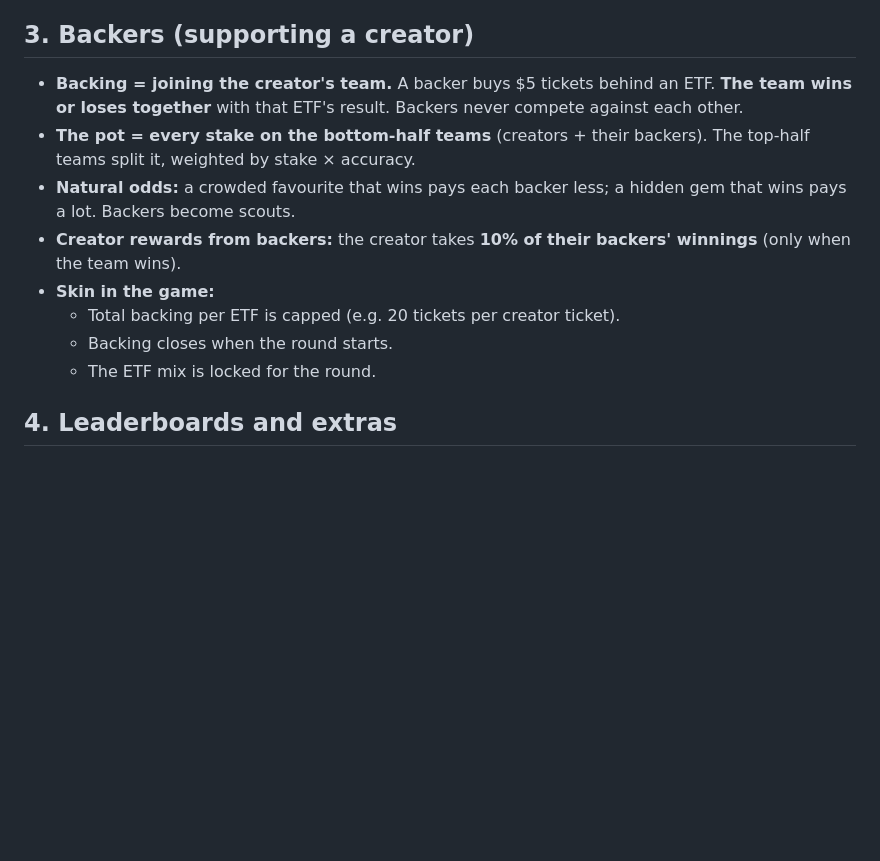
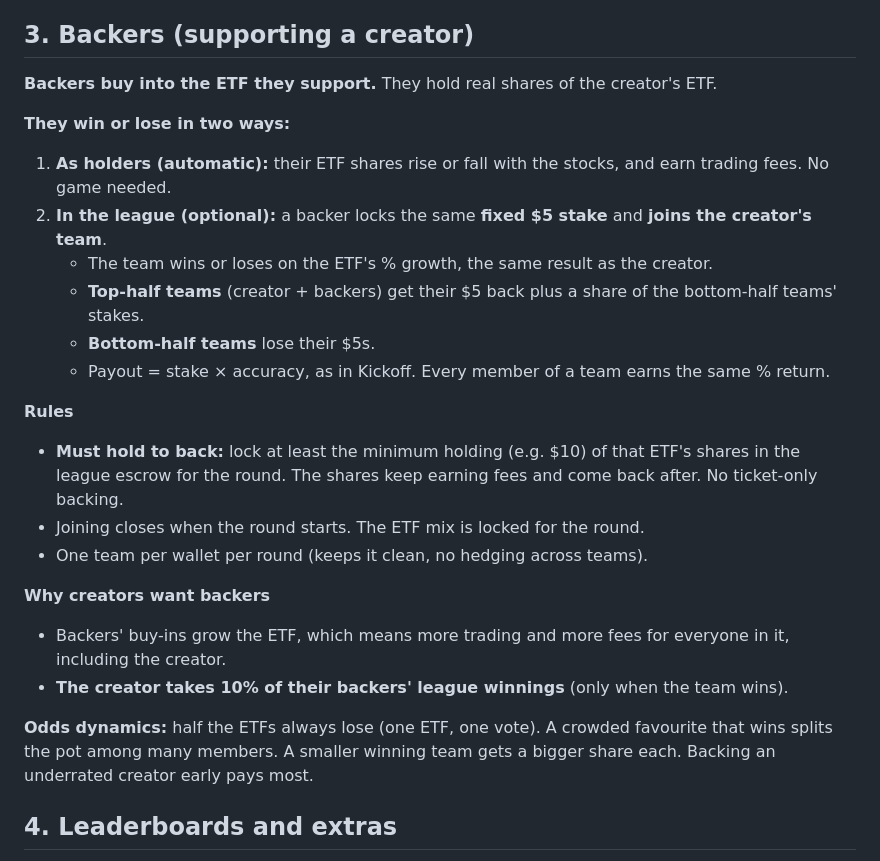
Before and after one commit to NECOKIZZ/hackathon-finder, a Markdown page: ideas/003-etf-league.md, the part around the change. GitHub-like rendering; blank space fills up the shorter version.

Commit message:
ETF League: backers buy into the ETF and join the creator's team
Co-Authored-By: Claude Opus 5.5 <noreply@anthropic.com>
Claude-Session: https://claude.ai/code/session_01MucT1GqLppEsLqoKk23dFu

```diff
--- a/ideas/003-etf-league.md
+++ b/ideas/003-etf-league.md
@@ -20,14 +20,26 @@ Hold an on-chain ETF and you already earn trading fees. Lock a **fixed $5 stake*
 - **Round needs at least 4 ETFs,** otherwise void and refund.
 
 ## 3. Backers (supporting a creator)
-- **Backing = joining the creator's team.** A backer buys $5 tickets behind an ETF. **The team wins or loses together** with that ETF's result. Backers never compete against each other.
-- **The pot = every stake on the bottom-half teams** (creators + their backers). The top-half teams split it, weighted by stake × accuracy.
-- **Natural odds:** a crowded favourite that wins pays each backer less; a hidden gem that wins pays a lot. Backers become scouts.
-- **Creator rewards from backers:** the creator takes **10% of their backers' winnings** (only when the team wins).
-- **Skin in the game:**
-  - Total backing per ETF is capped (e.g. 20 tickets per creator ticket).
-  - Backing closes when the round starts.
-  - The ETF mix is locked for the round.
+**Backers buy into the ETF they support.** They hold real shares of the creator's ETF.
+
+**They win or lose in two ways:**
+1. **As holders (automatic):** their ETF shares rise or fall with the stocks, and earn trading fees. No game needed.
+2. **In the league (optional):** a backer locks the same **fixed $5 stake** and **joins the creator's team**.
+   - The team wins or loses on the ETF's % growth, the same result as the creator.
+   - **Top-half teams** (creator + backers) get their $5 back plus a share of the bottom-half teams' stakes.
+   - **Bottom-half teams** lose their $5s.
+   - Payout = stake × accuracy, as in Kickoff. Every member of a team earns the same % return.
+
+**Rules**
+- **Must hold to back:** lock at least the minimum holding (e.g. $10) of that ETF's shares in the league escrow for the round. The shares keep earning fees and come back after. No ticket-only backing.
+- Joining closes when the round starts. The ETF mix is locked for the round.
+- One team per wallet per round (keeps it clean, no hedging across teams).
+
+**Why creators want backers**
+- Backers' buy-ins grow the ETF, which means more trading and more fees for everyone in it, including the creator.
+- **The creator takes 10% of their backers' league winnings** (only when the team wins).
+
+**Odds dynamics:** half the ETFs always lose (one ETF, one vote). A crowded favourite that wins splits the pot among many members. A smaller winning team gets a bigger share each. Backing an underrated creator early pays most.
 
 ## 4. Leaderboards and extras
 - **Creators:** wins, streaks, total backing attracted.
```
